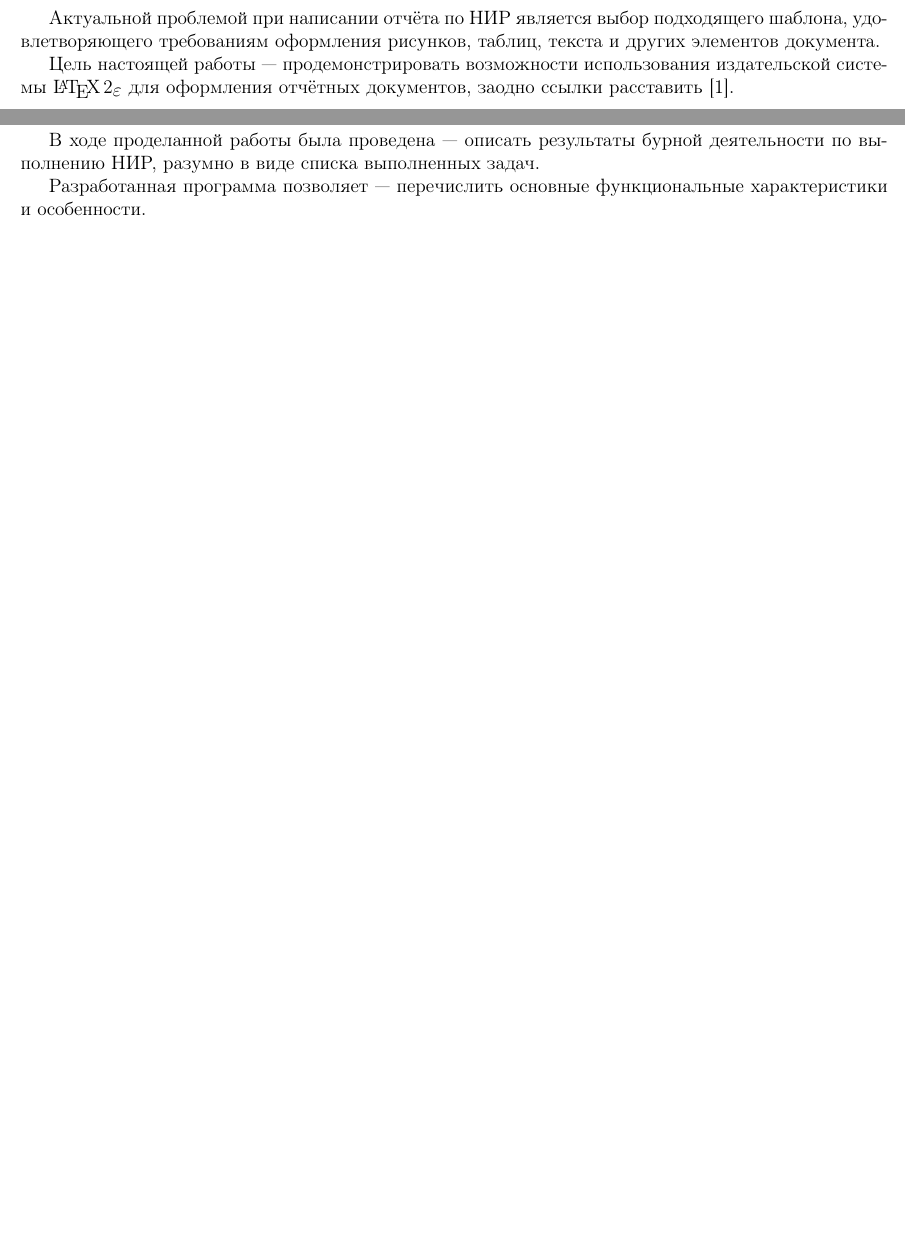
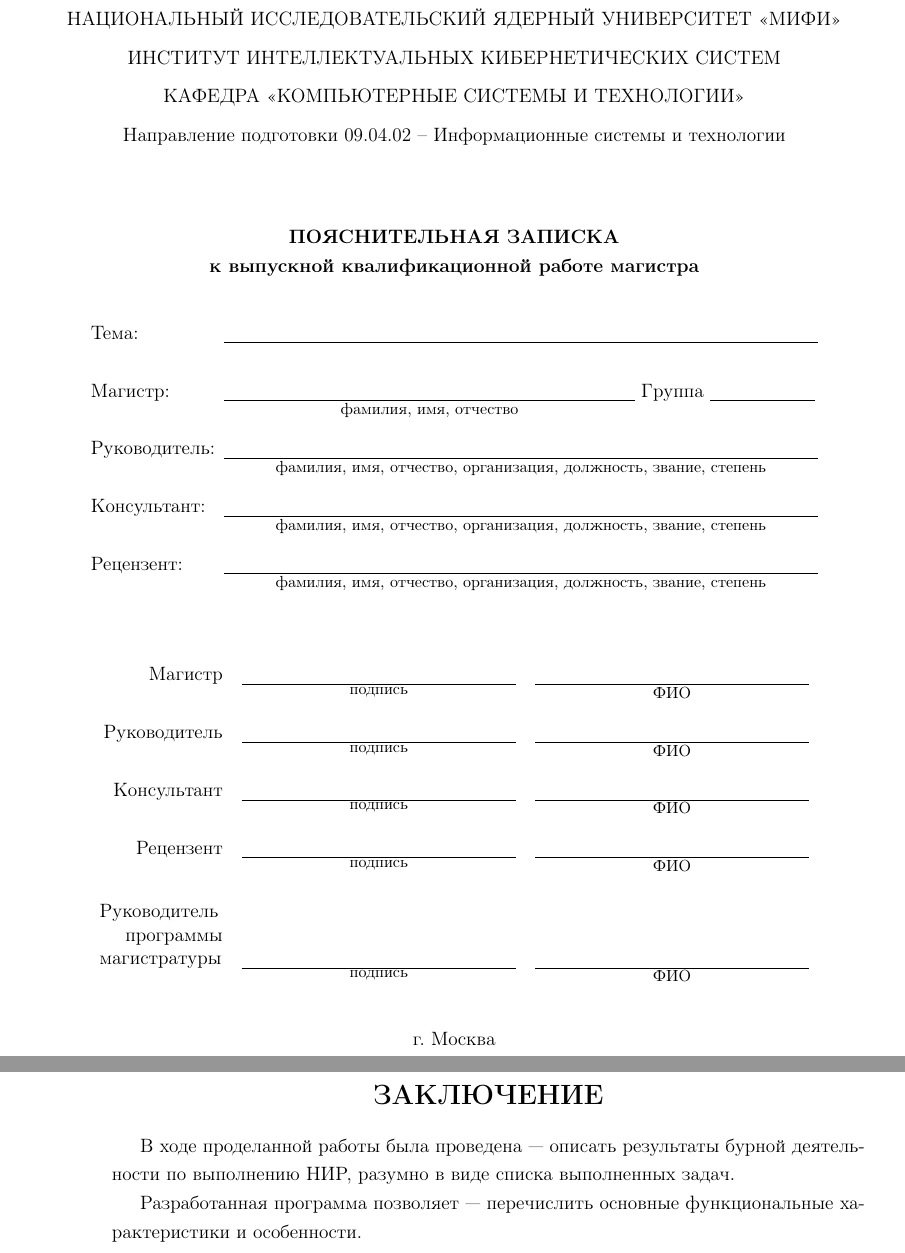
Before and after one commit to mituritsyn/FQW, a LaTeX document (MSKMAG_disser.tex): two parts of pages 6 and 10 of 12 before the commit and two parts of pages 2 and 7 of 8 after it, joined at a grey line, cut at the place of the change, the shorter picture padded with empty space. Compiled offline with pdfLaTeX.

Commit message:
Для московского варианта сделаны первые две страницы - титульная и страница с подписями

```diff
--- a/MSKMAG_disser.tex
+++ b/MSKMAG_disser.tex
@@ -147,5 +169,62 @@
 
 \pagebreak
 
+%
+% вторая страница с подписями
+%
+\thispagestyle{empty}
+
+\begin{center}
+\doublespacing
+МИНИСТЕРСТВО ОБРАЗОВАНИЯ И НАУКИ РОССИЙСКОЙ ФЕДЕРАЦИИ
+
+НАЦИОНАЛЬНЫЙ ИССЛЕДОВАТЕЛЬСКИЙ ЯДЕРНЫЙ УНИВЕРСИТЕТ «МИФИ»
+
+ИНСТИТУТ ИНТЕЛЛЕКТУАЛЬНЫХ КИБЕРНЕТИЧЕСКИХ СИСТЕМ
+
+КАФЕДРА «КОМПЬЮТЕРНЫЕ СИСТЕМЫ И ТЕХНОЛОГИИ»
+
+Направление подготовки 09.04.02 – Информационные системы и технологии
+\end{center}
+
+\vspace{7mm}
+
+\begin{center}
+\textbf{ПОЯСНИТЕЛЬНАЯ ЗАПИСКА}
+
+\textbf{к выпускной квалификационной работе магистра}
+\end{center}
+
+\renewcommand{\arraystretch}{2}
+
+\begin{center}
+\begin{tabular}{p{25mm}p{130mm}}
+Тема: &  \useFRMfield{fldtheme} \\
+Магистр: & \useFRMfield{fldfullfio}[]  Группа \useFRMfield{fldgroup}[]  \\
+Руководитель: & \useFRMfield{flddolg}[] \\
+Консультант: & \useFRMfield{flddolg}[] \\
+Рецензент: & \useFRMfield{flddolg}[]  \\
+\end{tabular}
+
+\end{center}
+
+\medskip
+
+% подписи
+\begin{center}
+\begin{tabular}{rp{60mm}p{60mm}}
+Магистр & \useFRMfield{fldsign}[]  & \useFRMfield{fldfio}[] \\
+Руководитель & \useFRMfield{fldsign}[]  & \useFRMfield{fldfio}[] \\
+Консультант &  \useFRMfield{fldsign}[]  & \useFRMfield{fldfio}[] \\
+Рецензент & \useFRMfield{fldsign}[]  & \useFRMfield{fldfio}[] \\
+\parbox[b]{27mm}{\singlespacing \rule{25mm}{0mm} Руководитель \rule{3mm}{0mm} программы магистратуры} & \useFRMfield{fldsign}[]  & \useFRMfield{fldfio}[] \\
+\end{tabular}
+
+\end{center}
+
+\renewcommand{\arraystretch}{1}
+
 \vfill
 
+\begin{center}
+г. Москва\\
@@ -195,5 +281,3 @@
 
 \section*{\centering ВВЕДЕНИЕ}
 \addcontentsline{toc}{section}{ВВЕДЕНИЕ}
-\input{intro} % текст введения в файле intro.tex
-\pagebreak
```
Also changed, not shown: MSKMAG_disser.tex (71 more changed lines).
